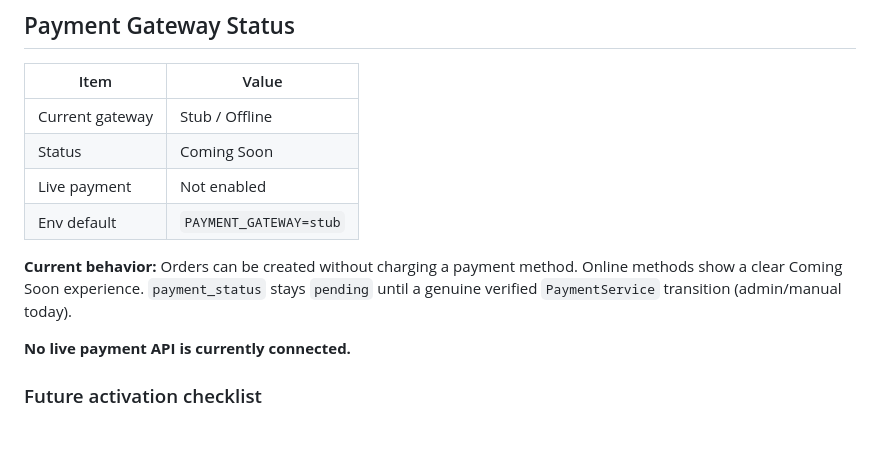
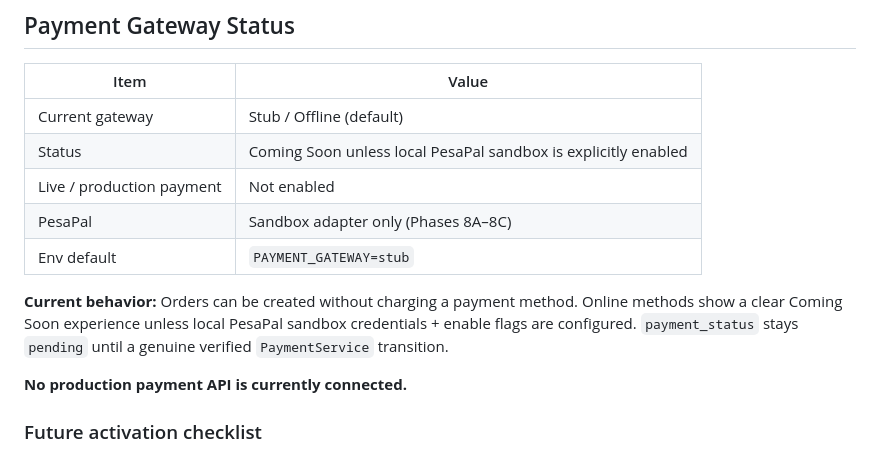
Before and after one commit to aminielmrindoko-01/ecommerce_platform, a Markdown page: README.md, the part around the change. Drawn GitHub-style.

Commit message:
Clarify payment gateway status table for Phase 8C sandbox
Co-authored-by: Aminieli Mrindoko <aminielmrindoko-01@users.noreply.github.com>

```diff
--- a/README.md
+++ b/README.md
@@ -105,14 +105,15 @@ No API credentials are required. The stub gateway never claims money was receive
 
 | Item | Value |
 |------|--------|
-| Current gateway | Stub / Offline |
-| Status | Coming Soon |
-| Live payment | Not enabled |
+| Current gateway | Stub / Offline (default) |
+| Status | Coming Soon unless local PesaPal sandbox is explicitly enabled |
+| Live / production payment | Not enabled |
+| PesaPal | Sandbox adapter only (Phases 8A–8C) |
 | Env default | `PAYMENT_GATEWAY=stub` |
 
-**Current behavior:** Orders can be created without charging a payment method. Online methods show a clear Coming Soon experience. `payment_status` stays `pending` until a genuine verified `PaymentService` transition (admin/manual today).
+**Current behavior:** Orders can be created without charging a payment method. Online methods show a clear Coming Soon experience unless local PesaPal sandbox credentials + enable flags are configured. `payment_status` stays `pending` until a genuine verified `PaymentService` transition.
 
-**No live payment API is currently connected.**
+**No production payment API is currently connected.**
 
 ### Future activation checklist
 
```
